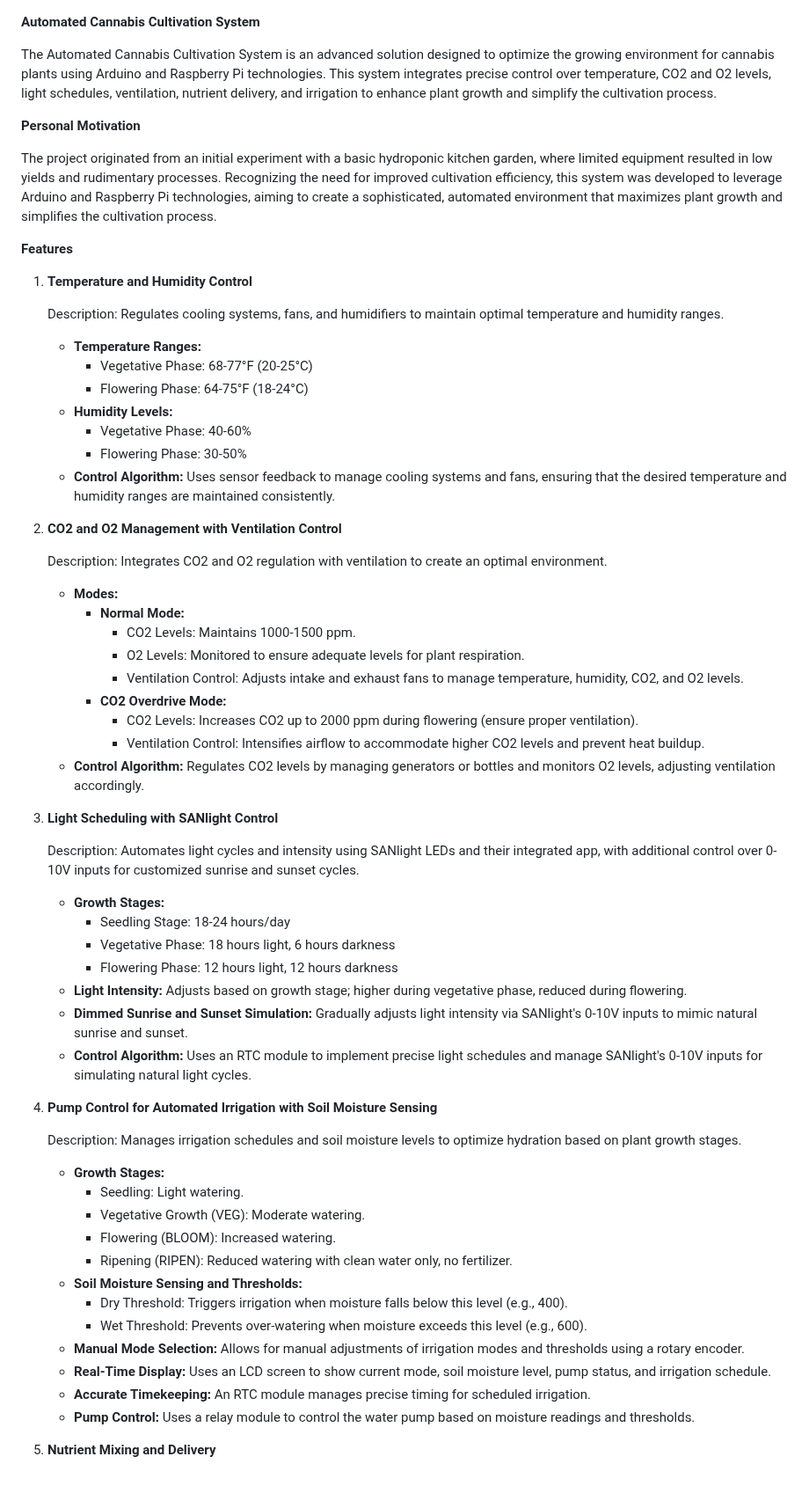
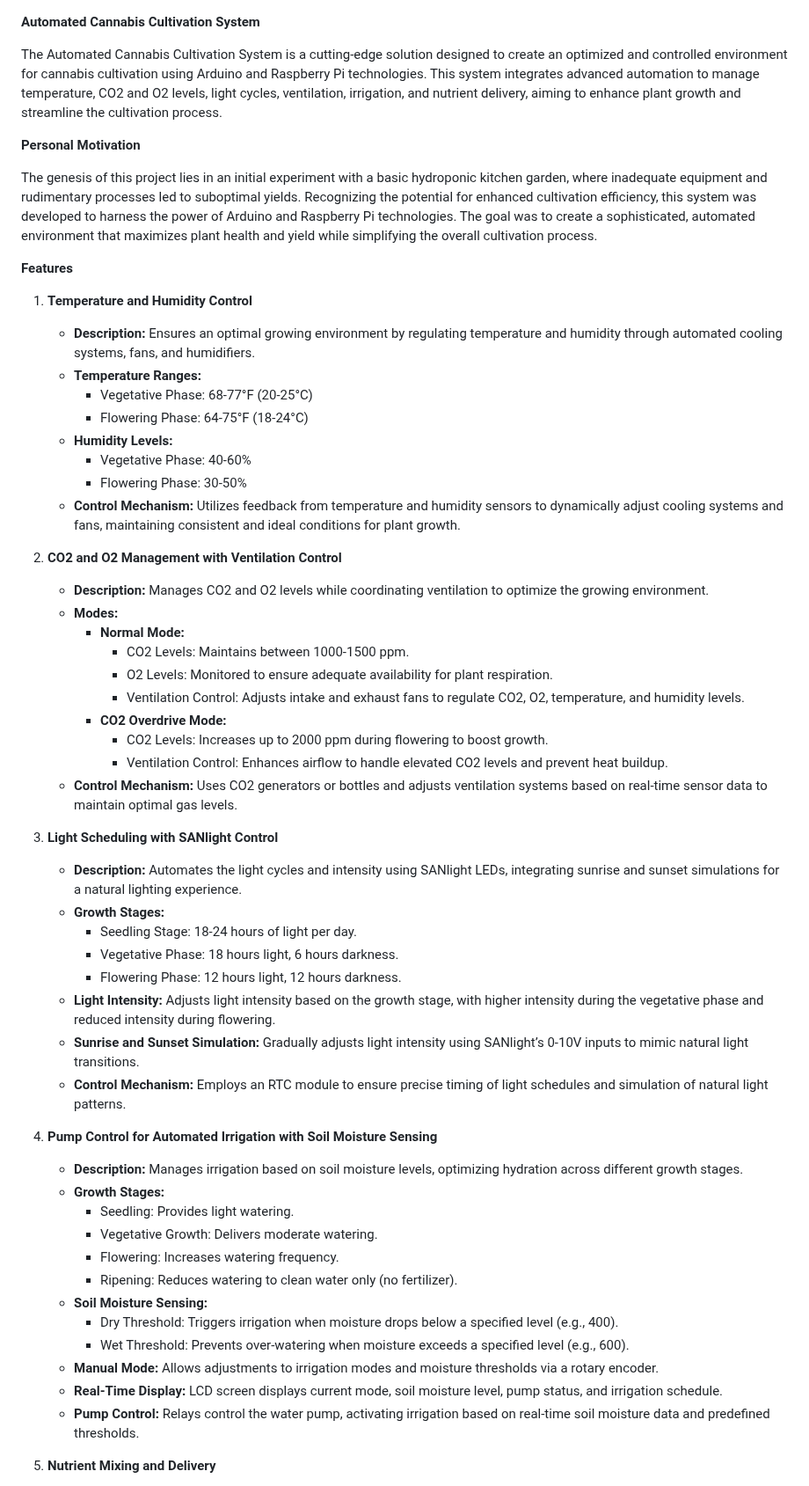
Before and after one commit to dr-cannabotics/canna_control, a Markdown page: README.md, the part around one of its changes. Shown at 88% size. GitHub-like rendering.

```diff
--- a/README.md
+++ b/README.md
@@ -1,63 +1,62 @@
 **Automated Cannabis Cultivation System**
 
-The Automated Cannabis Cultivation System is an advanced solution designed to optimize the growing environment for cannabis plants using Arduino and Raspberry Pi technologies. This system integrates precise control over temperature, CO2 and O2 levels, light schedules, ventilation, nutrient delivery, and irrigation to enhance plant growth and simplify the cultivation process.
+The Automated Cannabis Cultivation System is a cutting-edge solution designed to create an optimized and controlled environment for cannabis cultivation using Arduino and Raspberry Pi technologies. This system integrates advanced automation to manage temperature, CO2 and O2 levels, light cycles, ventilation, irrigation, and nutrient delivery, aiming to enhance plant growth and streamline the cultivation process.
 
 **Personal Motivation**
 
-The project originated from an initial experiment with a basic hydroponic kitchen garden, where limited equipment resulted in low yields and rudimentary processes. Recognizing the need for improved cultivation efficiency, this system was developed to leverage Arduino and Raspberry Pi technologies, aiming to create a sophisticated, automated environment that maximizes plant growth and simplifies the cultivation process.
+The genesis of this project lies in an initial experiment with a basic hydroponic kitchen garden, where inadequate equipment and rudimentary processes led to suboptimal yields. Recognizing the potential for enhanced cultivation efficiency, this system was developed to harness the power of Arduino and Raspberry Pi technologies. The goal was to create a sophisticated, automated environment that maximizes plant health and yield while simplifying the overall cultivation process.
 
 **Features**
 
 1. **Temperature and Humidity Control**
 
-    Description: Regulates cooling systems, fans, and humidifiers to maintain optimal temperature and humidity ranges.
+    - **Description:** Ensures an optimal growing environment by regulating temperature and humidity through automated cooling systems, fans, and humidifiers.
     - **Temperature Ranges:**
         - Vegetative Phase: 68-77°F (20-25°C)
         - Flowering Phase: 64-75°F (18-24°C)
     - **Humidity Levels:**
         - Vegetative Phase: 40-60%
         - Flowering Phase: 30-50%
-    - **Control Algorithm:** Uses sensor feedback to manage cooling systems and fans, ensuring that the desired temperature and humidity ranges are maintained consistently.
+    - **Control Mechanism:** Utilizes feedback from temperature and humidity sensors to dynamically adjust cooling systems and fans, maintaining consistent and ideal conditions for plant growth.
 
 2. **CO2 and O2 Management with Ventilation Control**
 
-    Description: Integrates CO2 and O2 regulation with ventilation to create an optimal environment.
+    - **Description:** Manages CO2 and O2 levels while coordinating ventilation to optimize the growing environment.
     - **Modes:**
         - **Normal Mode:**
-            - CO2 Levels: Maintains 1000-1500 ppm.
-            - O2 Levels: Monitored to ensure adequate levels for plant respiration.
-            - Ventilation Control: Adjusts intake and exhaust fans to manage temperature, humidity, CO2, and O2 levels.
+            - CO2 Levels: Maintains between 1000-1500 ppm.
+            - O2 Levels: Monitored to ensure adequate availability for plant respiration.
+            - Ventilation Control: Adjusts intake and exhaust fans to regulate CO2, O2, temperature, and humidity levels.
         - **CO2 Overdrive Mode:**
-            - CO2 Levels: Increases CO2 up to 2000 ppm during flowering (ensure proper ventilation).
-            - Ventilation Control: Intensifies airflow to accommodate higher CO2 levels and prevent heat buildup.
-    - **Control Algorithm:** Regulates CO2 levels by managing generators or bottles and monitors O2 levels, adjusting ventilation accordingly.
+            - CO2 Levels: Increases up to 2000 ppm during flowering to boost growth.
+            - Ventilation Control: Enhances airflow to handle elevated CO2 levels and prevent heat buildup.
+    - **Control Mechanism:** Uses CO2 generators or bottles and adjusts ventilation systems based on real-time sensor data to maintain optimal gas levels.
 
 3. **Light Scheduling with SANlight Control**
 
-    Description: Automates light cycles and intensity using SANlight LEDs and their integrated app, with additional control over 0-10V inputs for customized sunrise and sunset cycles.
+    - **Description:** Automates the light cycles and intensity using SANlight LEDs, integrating sunrise and sunset simulations for a natural lighting experience.
     - **Growth Stages:**
-        - Seedling Stage: 18-24 hours/day
-        - Vegetative Phase: 18 hours light, 6 hours darkness
-        - Flowering Phase: 12 hours light, 12 hours darkness
-    - **Light Intensity:** Adjusts based on growth stage; higher during vegetative phase, reduced during flowering.
-    - **Dimmed Sunrise and Sunset Simulation:** Gradually adjusts light intensity via SANlight's 0-10V inputs to mimic natural sunrise and sunset.
-    - **Control Algorithm:** Uses an RTC module to implement precise light schedules and manage SANlight's 0-10V inputs for simulating natural light cycles.
+        - Seedling Stage: 18-24 hours of light per day.
+        - Vegetative Phase: 18 hours light, 6 hours darkness.
+        - Flowering Phase: 12 hours light, 12 hours darkness.
+    - **Light Intensity:** Adjusts light intensity based on the growth stage, with higher intensity during the vegetative phase and reduced intensity during flowering.
+    - **Sunrise and Sunset Simulation:** Gradually adjusts light intensity using SANlight’s 0-10V inputs to mimic natural light transitions.
+    - **Control Mechanism:** Employs an RTC module to ensure precise timing of light schedules and simulation of natural light patterns.
 
 4. **Pump Control for Automated Irrigation with Soil Moisture Sensing**
 
-    Description: Manages irrigation schedules and soil moisture levels to optimize hydration based on plant growth stages.
+    - **Description:** Manages irrigation based on soil moisture levels, optimizing hydration across different growth stages.
     - **Growth Stages:**
-        - Seedling: Light watering.
-        - Vegetative Growth (VEG): Moderate watering.
-        - Flowering (BLOOM): Increased watering.
-        - Ripening (RIPEN): Reduced watering with clean water only, no fertilizer.
-    - **Soil Moisture Sensing and Thresholds:**
-        - Dry Threshold: Triggers irrigation when moisture falls below this level (e.g., 400).
-        - Wet Threshold: Prevents over-watering when moisture exceeds this level (e.g., 600).
-    - **Manual Mode Selection:** Allows for manual adjustments of irrigation modes and thresholds using a rotary encoder.
-    - **Real-Time Display:** Uses an LCD screen to show current mode, soil moisture level, pump status, and irrigation schedule.
-    - **Accurate Timekeeping:** An RTC module manages precise timing for scheduled irrigation.
-    - **Pump Control:** Uses a relay module to control the water pump based on moisture readings and thresholds.
+        - Seedling: Provides light watering.
+        - Vegetative Growth: Delivers moderate watering.
+        - Flowering: Increases watering frequency.
+        - Ripening: Reduces watering to clean water only (no fertilizer).
+    - **Soil Moisture Sensing:**
+        - Dry Threshold: Triggers irrigation when moisture drops below a specified level (e.g., 400).
+        - Wet Threshold: Prevents over-watering when moisture exceeds a specified level (e.g., 600).
+    - **Manual Mode:** Allows adjustments to irrigation modes and moisture thresholds via a rotary encoder.
+    - **Real-Time Display:** LCD screen displays current mode, soil moisture level, pump status, and irrigation schedule.
+    - **Pump Control:** Relays control the water pump, activating irrigation based on real-time soil moisture data and predefined thresholds.
 
 5. **Nutrient Mixing and Delivery**
 
```
Also changed, not shown: other parts of README.md (+32 -31 lines).
